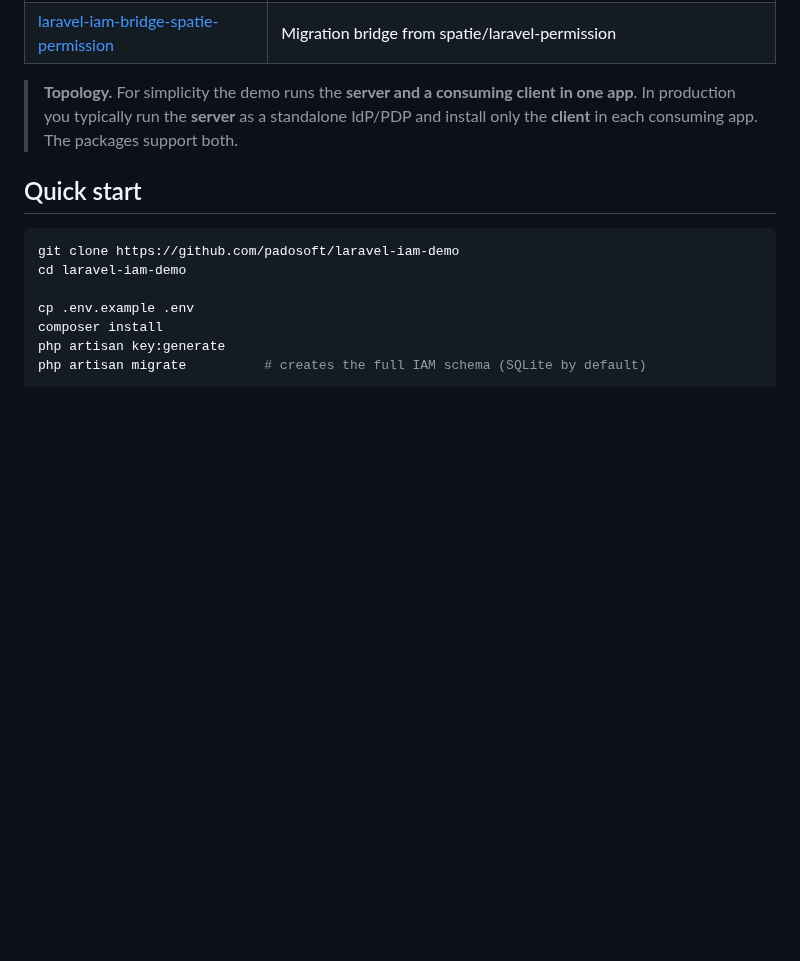
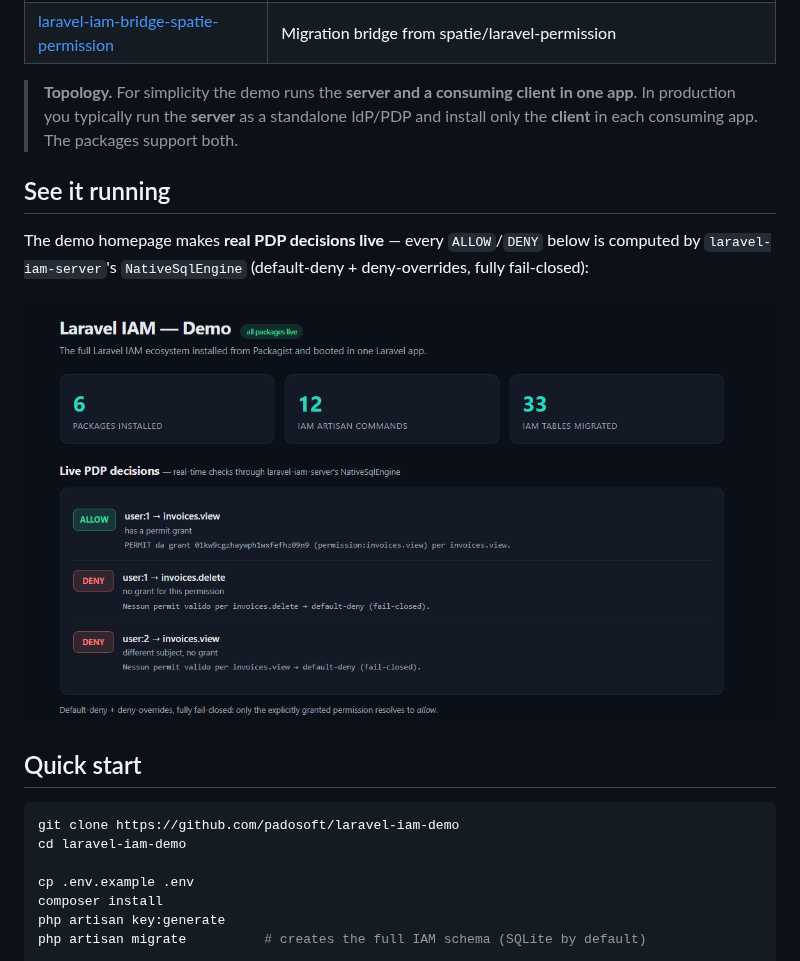
Before and after one commit to padosoft/laravel-iam-demo, a Markdown page: README.md, the part around one of its changes. GitHub-like rendering; pictures changed too: art/demo-home.png (added); blank space fills up the shorter version.

````diff
--- a/README.md
+++ b/README.md
@@ -38,6 +38,15 @@ together — the fastest way to see the whole control plane working end to end o
 > production you typically run the **server** as a standalone IdP/PDP and install only the **client** in each
 > consuming app. The packages support both.
 
+## See it running
+
+The demo homepage makes **real PDP decisions live** — every `ALLOW`/`DENY` below is computed by
+`laravel-iam-server`'s `NativeSqlEngine` (default-deny + deny-overrides, fully fail-closed):
+
+<p align="center">
+  <img src="art/demo-home.png" alt="Laravel IAM demo homepage — live PDP decisions (ALLOW/DENY) through NativeSqlEngine" width="100%">
+</p>
+
 ## Quick start
 
 ```bash
````
Also changed, not shown: other parts of README.md (+7 -0 lines), art/demo-introspection.png (added).
